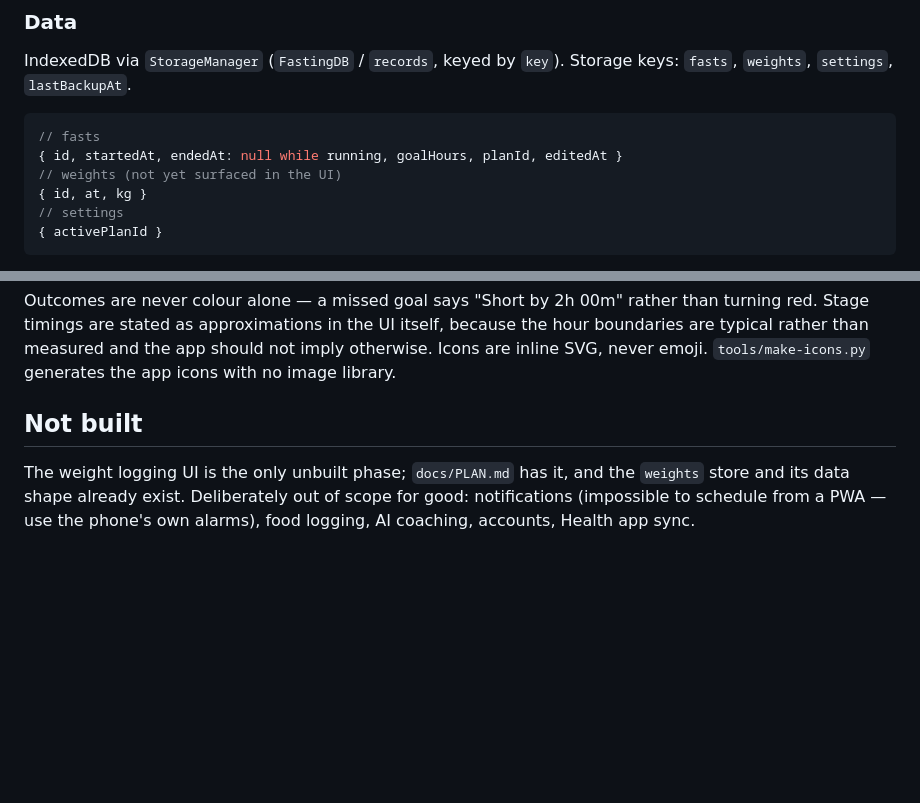
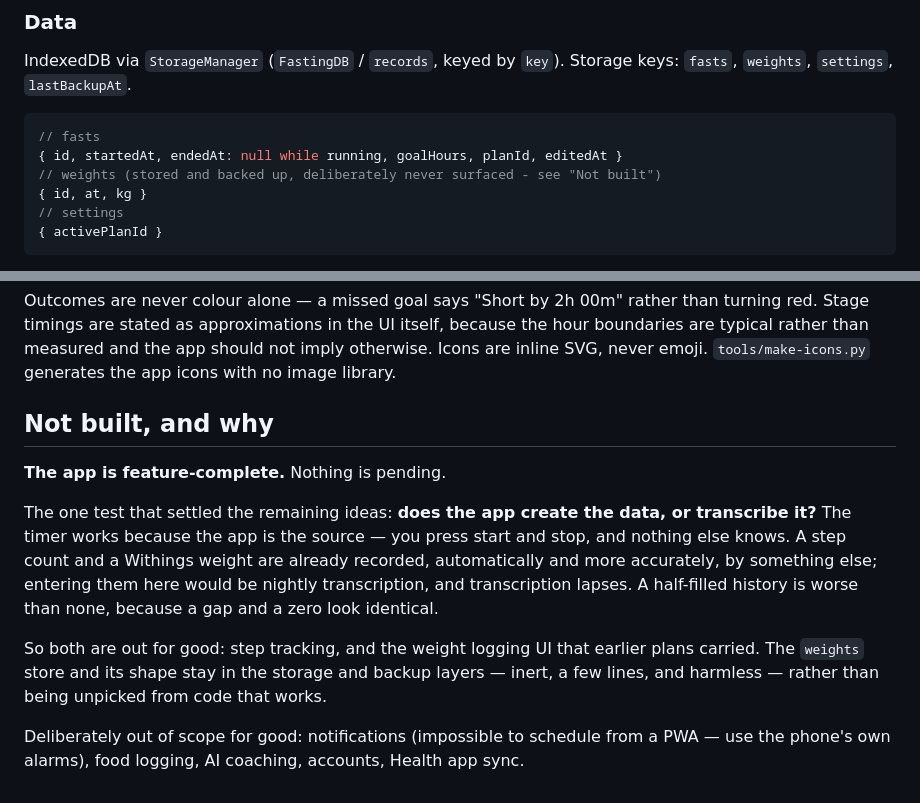
Before and after one commit to alancullinan/IF-PWA, a Markdown page: CLAUDE.md, 2 parts joined by grey strips. GitHub-like rendering; blank space fills up the shorter version.

````diff
--- a/CLAUDE.md
+++ b/CLAUDE.md
@@ -175,7 +175,7 @@ Storage keys: `fasts`, `weights`, `settings`, `lastBackupAt`.
 ```javascript
 // fasts
 { id, startedAt, endedAt: null while running, goalHours, planId, editedAt }
-// weights (not yet surfaced in the UI)
+// weights (stored and backed up, deliberately never surfaced - see "Not built")
 { id, at, kg }
 // settings
 { activePlanId }
@@ -200,9 +200,22 @@ because the hour boundaries are typical rather than measured and the app should
 not imply otherwise. Icons are inline SVG, never emoji. `tools/make-icons.py`
 generates the app icons with no image library.
 
-## Not built
+## Not built, and why
 
-The weight logging UI is the only unbuilt phase; `docs/PLAN.md` has it, and the
-`weights` store and its data shape already exist. Deliberately out of scope for
-good: notifications (impossible to schedule from a PWA — use the
-phone's own alarms), food logging, AI coaching, accounts, Health app sync.
+**The app is feature-complete.** Nothing is pending.
+
+The one test that settled the remaining ideas: **does the app create the data,
+or transcribe it?** The timer works because the app is the source — you press
+start and stop, and nothing else knows. A step count and a Withings weight are
+already recorded, automatically and more accurately, by something else; entering
+them here would be nightly transcription, and transcription lapses. A half-filled
+history is worse than none, because a gap and a zero look identical.
+
+So both are out for good: step tracking, and the weight logging UI that earlier
+plans carried. The `weights` store and its shape stay in the storage and backup
+layers — inert, a few lines, and harmless — rather than being unpicked from
+code that works.
+
+Deliberately out of scope for good: notifications (impossible to schedule from a
+PWA — use the phone's own alarms), food logging, AI coaching, accounts, Health
+app sync.
````
Also changed, not shown: docs/PLAN.md (+14 -4 lines).
